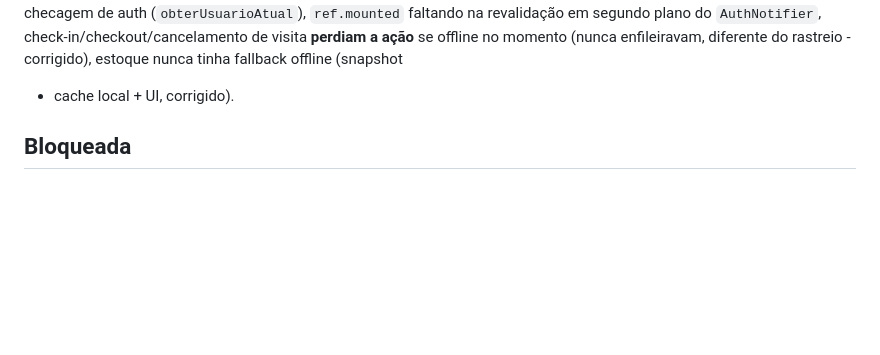
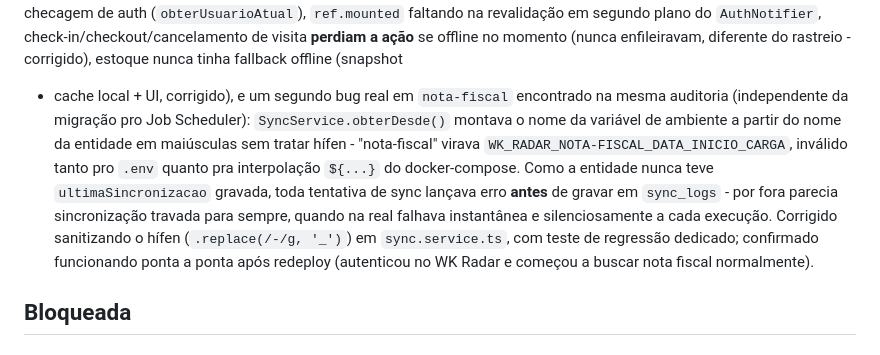
Before and after one commit to JVictorFreitasM/App-Copperline-Flutter, a Markdown page: OS-pendentes-claude-code.md, the part around the change. Rendered like a GitHub page; blank space fills up the shorter version.

Commit message:
docs: atualiza backlog (bug de sync de nota-fiscal documentado - OS-BACKEND-42)

```diff
--- a/OS-pendentes-claude-code.md
+++ b/OS-pendentes-claude-code.md
@@ -626,7 +626,19 @@ reais encontrados): sessão expirada quebrava a checagem de auth
 plano do `AuthNotifier`, check-in/checkout/cancelamento de visita
 **perdiam a ação** se offline no momento (nunca enfileiravam, diferente
 do rastreio - corrigido), estoque nunca tinha fallback offline (snapshot
-+ cache local + UI, corrigido).
++ cache local + UI, corrigido), e um segundo bug real em `nota-fiscal`
+encontrado na mesma auditoria (independente da migração pro Job
+Scheduler): `SyncService.obterDesde()` montava o nome da variável de
+ambiente a partir do nome da entidade em maiúsculas sem tratar hífen -
+"nota-fiscal" virava `WK_RADAR_NOTA-FISCAL_DATA_INICIO_CARGA`, inválido
+tanto pro `.env` quanto pra interpolação `${...}` do docker-compose.
+Como a entidade nunca teve `ultimaSincronizacao` gravada, toda tentativa
+de sync lançava erro **antes** de gravar em `sync_logs` - por fora
+parecia sincronização travada para sempre, quando na real falhava
+instantânea e silenciosamente a cada execução. Corrigido sanitizando o
+hífen (`.replace(/-/g, '_')`) em `sync.service.ts`, com teste de
+regressão dedicado; confirmado funcionando ponta a ponta após redeploy
+(autenticou no WK Radar e começou a buscar nota fiscal normalmente).
 
 ## Bloqueada
 
```
